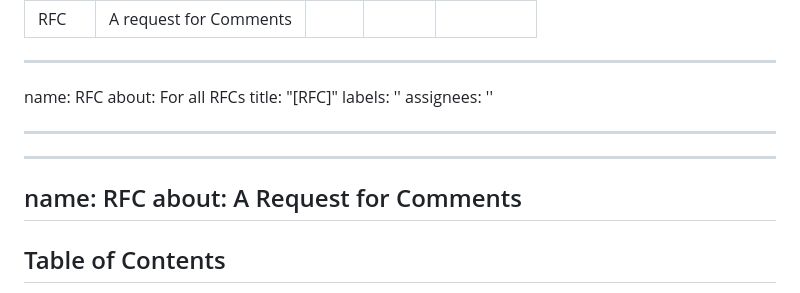
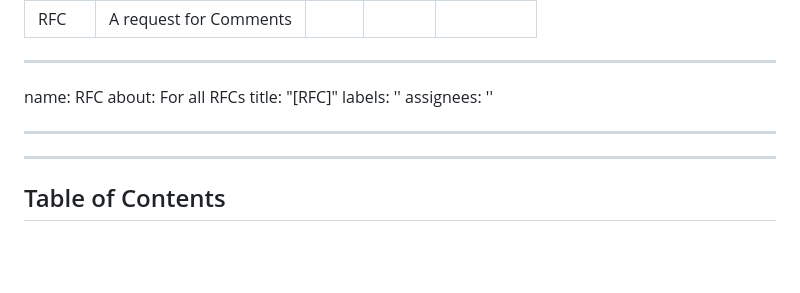
Before and after one commit to Profila/Catalyst, a Markdown page: .github/ISSUE_TEMPLATE/rfc.md, the part around the change. Rendered like a GitHub page; blank space fills up the shorter version.

```diff
--- a/.github/ISSUE_TEMPLATE/rfc.md
+++ b/.github/ISSUE_TEMPLATE/rfc.md
@@ -16,9 +16,6 @@ assignees: ''
 
 ---
 
----
-name: RFC
-about: A Request for Comments
 ---
 
 <h2 id="table-of-contents">Table of Contents</h2>
```
